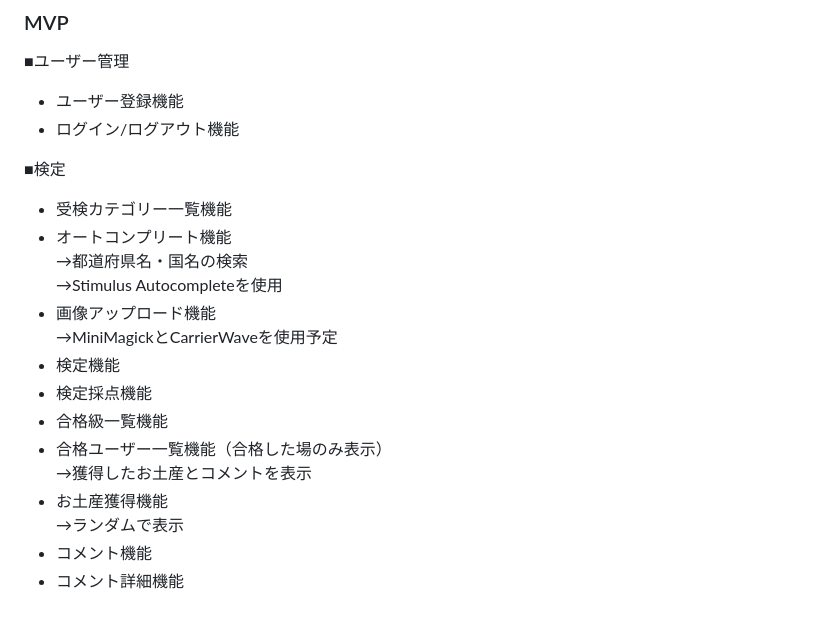
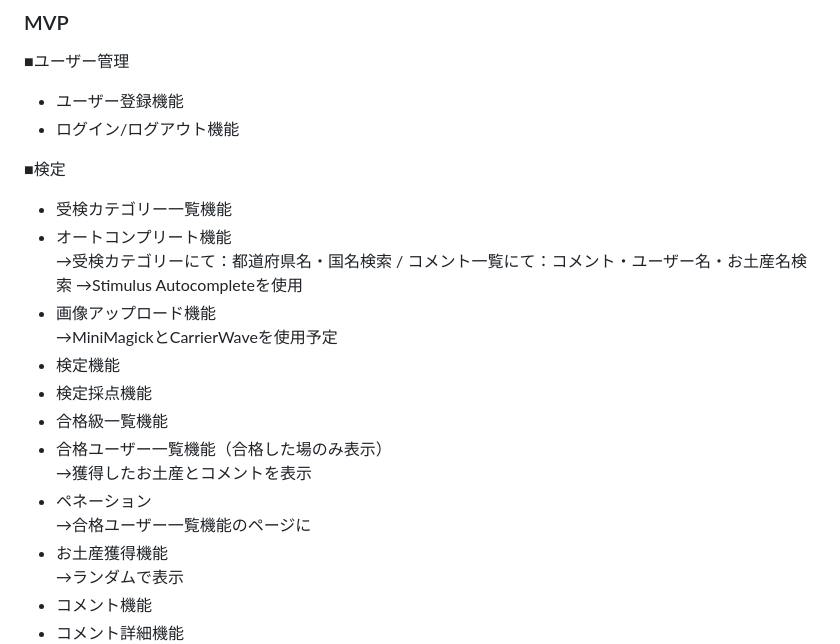
Before and after one commit to kieu-avo/kan_kentei, a Markdown page: README.md, the part around the change. Rendered like a GitHub page; blank space fills up the shorter version.

Commit message:
Add new feature

```diff
--- a/README.md
+++ b/README.md
@@ -76,7 +76,7 @@
 ■検定
 - 受検カテゴリー一覧機能
 - オートコンプリート機能
-  →都道府県名・国名の検索
+  →受検カテゴリーにて：都道府県名・国名検索 / コメント一覧にて：コメント・ユーザー名・お土産名検索
   →Stimulus Autocompleteを使用
 - 画像アップロード機能
   →MiniMagickとCarrierWaveを使用予定
@@ -85,6 +85,8 @@
 - 合格級一覧機能
 - 合格ユーザー一覧機能（合格した場のみ表示）
   →獲得したお土産とコメントを表示
+- ペネーション
+  →合格ユーザー一覧機能のページに
 - お土産獲得機能
   →ランダムで表示
 - コメント機能
```
